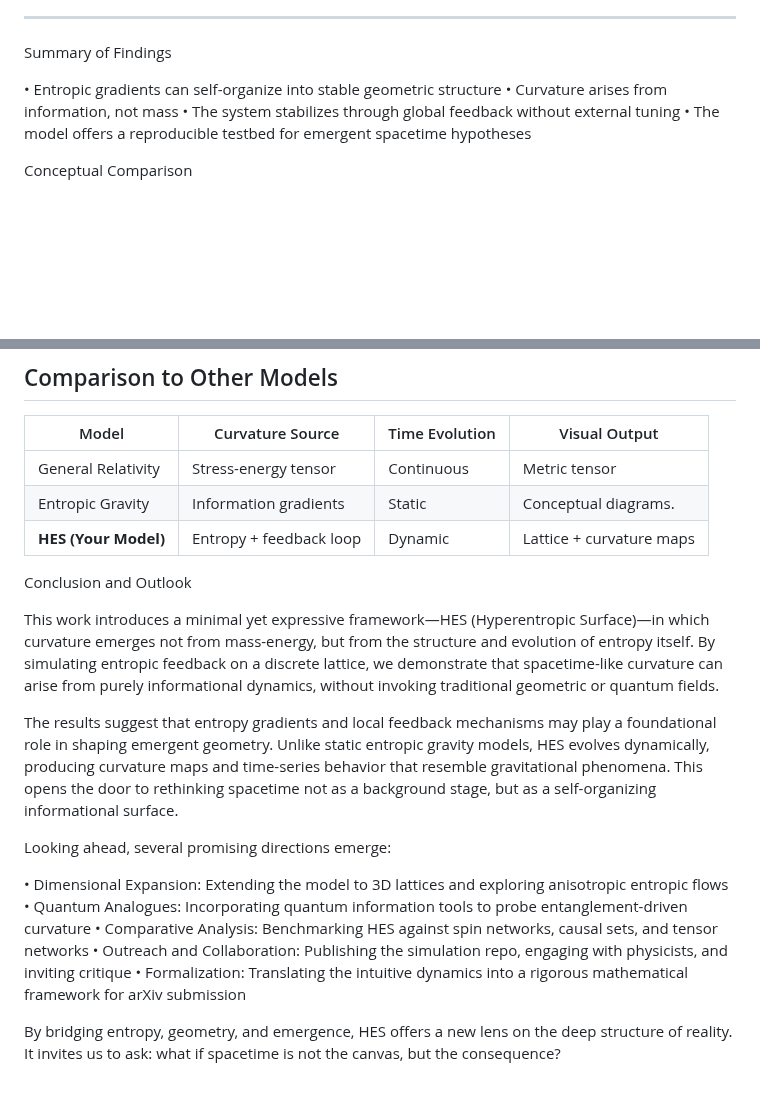
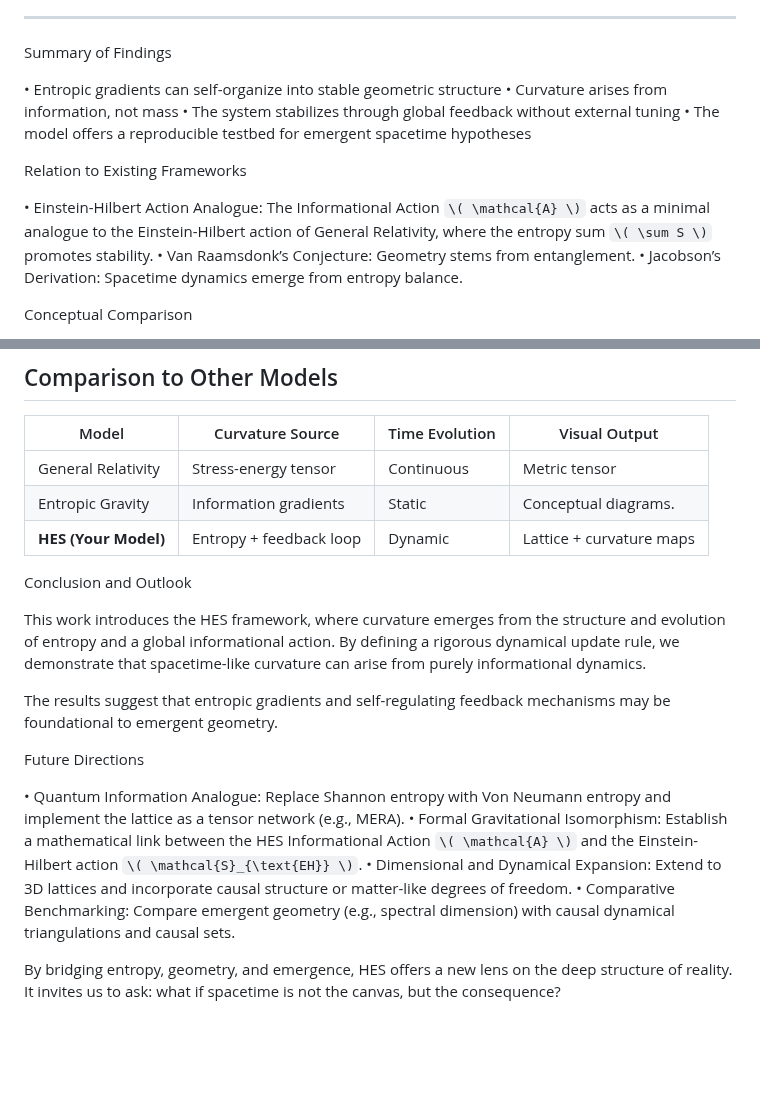
Before and after one commit to chrishg23-jpg/HES-benchmark, a Markdown page: Paper.md, 2 parts joined by grey strips. GitHub-like rendering; blank space fills up the shorter version.

```diff
--- a/Paper.md
+++ b/Paper.md
@@ -140,6 +141,13 @@ Summary of Findings
 • The model offers a reproducible testbed for emergent spacetime hypotheses
 
 
+Relation to Existing Frameworks
+
+• Einstein-Hilbert Action Analogue: The Informational Action `\( \mathcal{A} \)` acts as a minimal analogue to the Einstein-Hilbert action of General Relativity, where the entropy sum `\( \sum S \)` promotes stability.
+• Van Raamsdonk’s Conjecture: Geometry stems from entanglement.
+• Jacobson’s Derivation: Spacetime dynamics emerge from entropy balance.
+
+
 Conceptual Comparison
 
 • General Relativity: Curvature emerges from mass-energy; in HES, it emerges from entropy gradients.
@@ -157,17 +165,16 @@ Conceptual Comparison
 
 Conclusion and Outlook
 
-This work introduces a minimal yet expressive framework—HES (Hyperentropic Surface)—in which curvature emerges not from mass-energy, but from the structure and evolution of entropy itself. By simulating entropic feedback on a discrete lattice, we demonstrate that spacetime-like curvature can arise from purely informational dynamics, without invoking traditional geometric or quantum fields.
+This work introduces the HES framework, where curvature emerges from the structure and evolution of entropy and a global informational action. By defining a rigorous dynamical update rule, we demonstrate that spacetime-like curvature can arise from purely informational dynamics.
 
-The results suggest that entropy gradients and local feedback mechanisms may play a foundational role in shaping emergent geometry. Unlike static entropic gravity models, HES evolves dynamically, producing curvature maps and time-series behavior that resemble gravitational phenomena. This opens the door to rethinking spacetime not as a background stage, but as a self-organizing informational surface.
+The results suggest that entropic gradients and self-regulating feedback mechanisms may be foundational to emergent geometry.
 
-Looking ahead, several promising directions emerge:
+Future Directions
 
-• Dimensional Expansion: Extending the model to 3D lattices and exploring anisotropic entropic flows
-• Quantum Analogues: Incorporating quantum information tools to probe entanglement-driven curvature
-• Comparative Analysis: Benchmarking HES against spin networks, causal sets, and tensor networks
-• Outreach and Collaboration: Publishing the simulation repo, engaging with physicists, and inviting critique
-• Formalization: Translating the intuitive dynamics into a rigorous mathematical framework for arXiv submission
+• Quantum Information Analogue: Replace Shannon entropy with Von Neumann entropy and implement the lattice as a tensor network (e.g., MERA).
+• Formal Gravitational Isomorphism: Establish a mathematical link between the HES Informational Action `\( \mathcal{A} \)` and the Einstein-Hilbert action `\( \mathcal{S}_{\text{EH}} \)`.
+• Dimensional and Dynamical Expansion: Extend to 3D lattices and incorporate causal structure or matter-like degrees of freedom.
+• Comparative Benchmarking: Compare emergent geometry (e.g., spectral dimension) with causal dynamical triangulations and causal sets.
 
 
 By bridging entropy, geometry, and emergence, HES offers a new lens on the deep structure of reality. It invites us to ask: what if spacetime is not the canvas, but the consequence?
```
Also changed, not shown: other parts of Paper.md (+32 -31 lines).
